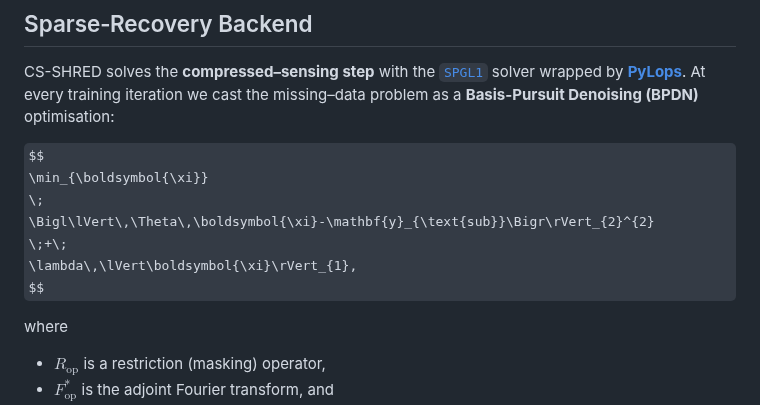
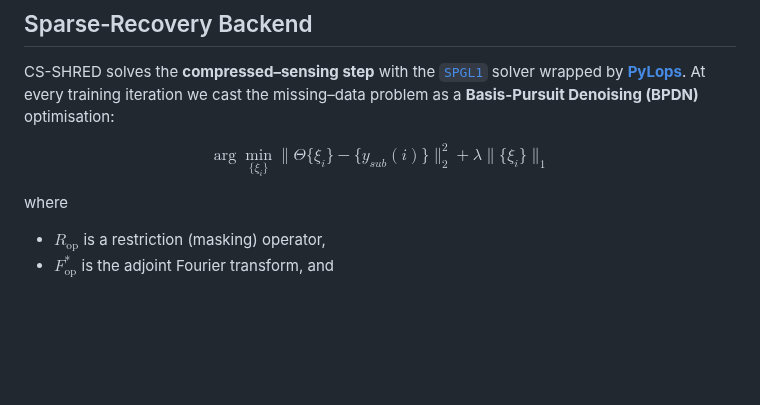
Before and after one commit to romulobrito/cs-shred, a Markdown page: README.md, the part around the change. GitHub-like rendering; some formulas as TeX source; blank space fills up the shorter version.

Commit message:
Update README with user modifications

```diff
--- a/README.md
+++ b/README.md
@@ -179,13 +179,8 @@ where:
 CS-SHRED solves the **compressed–sensing step** with the  [`SPGL1`](https://www.cs.ubc.ca/~mpf/spgl1/) solver wrapped by [**PyLops**](https://pylops.readthedocs.io/). At every training iteration we cast the missing–data problem as a **Basis-Pursuit Denoising (BPDN)** optimisation:
 
 $$
-\min_{\boldsymbol{\xi}}
-\;
-\Bigl\lVert\,\Theta\,\boldsymbol{\xi}-\mathbf{y}_{\text{sub}}\Bigr\rVert_{2}^{2}
-\;+\;
-\lambda\,\lVert\boldsymbol{\xi}\rVert_{1},
+\arg\min_{\{\xi_i\}} \| \Theta \{\xi_i\} - \{y_{sub}(i)\} \|_2^2 + \lambda \| \{\xi_i\} \|_1
 $$
-
 
 where
 
```
